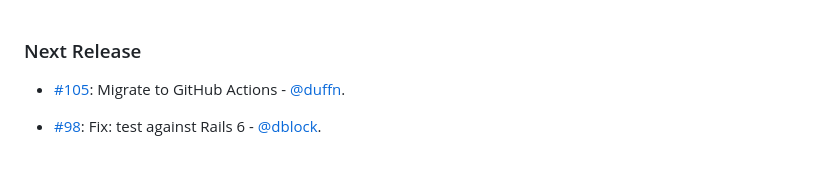
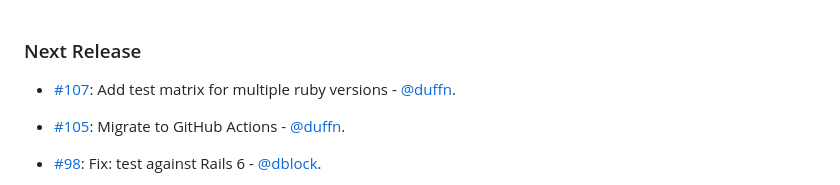
Before and after one commit to ruby-grape/grape-swagger-rails, a Markdown page: CHANGELOG.md, the part around the change. Drawn GitHub-style; blank space fills up the shorter version.

Commit message:
Update CHANGELOG

```diff
--- a/CHANGELOG.md
+++ b/CHANGELOG.md
@@ -1,5 +1,6 @@
 ### Next Release
 
+* [#107](https://github.com/ruby-grape/grape-swagger-rails/pull/107): Add test matrix for multiple ruby versions - [@duffn](https://github.com/duffn).
 * [#105](https://github.com/ruby-grape/grape-swagger-rails/pull/105): Migrate to GitHub Actions - [@duffn](https://github.com/duffn).
 * [#98](https://github.com/ruby-grape/grape-swagger-rails/pull/98): Fix: test against Rails 6 - [@dblock](https://github.com/dblock).
 
```
